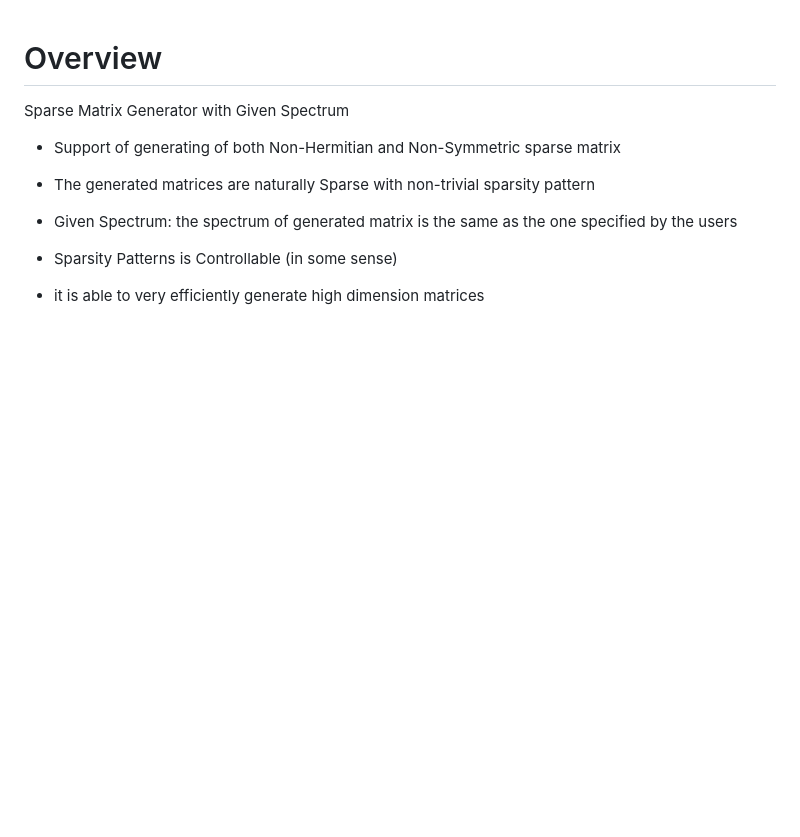
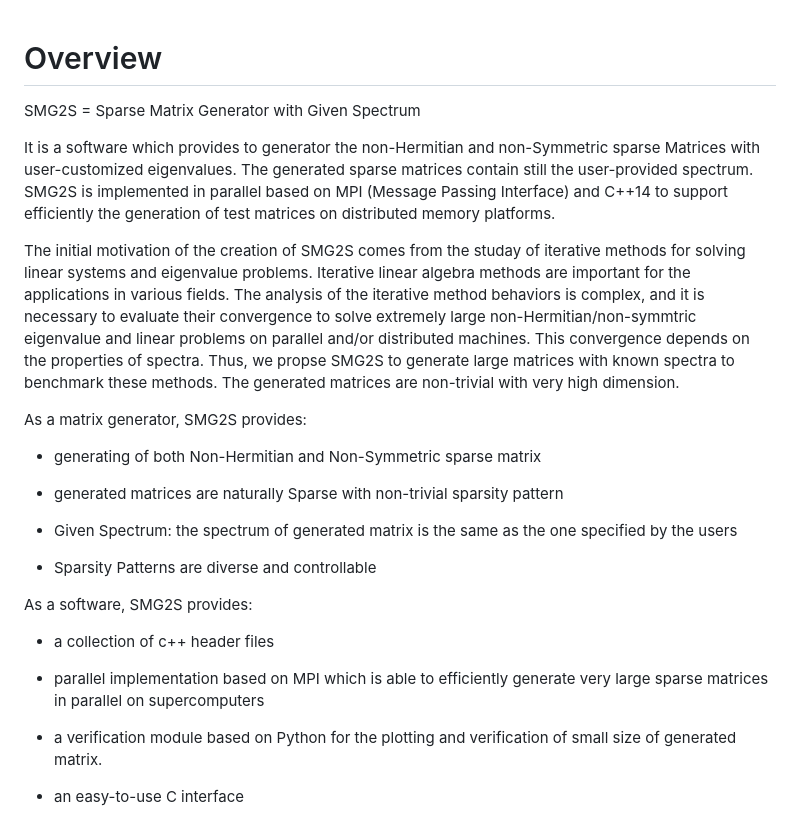
Before and after one commit to SMG2S/SMG2S, a Markdown page: docs/Overview.md, the part around the change. Drawn GitHub-style; blank space fills up the shorter version.

```diff
--- a/docs/Overview.md
+++ b/docs/Overview.md
@@ -1,13 +1,30 @@
 # Overview
-Sparse Matrix Generator with Given Spectrum
 
+SMG2S = Sparse Matrix Generator with Given Spectrum
 
-- Support of generating of both Non-Hermitian and Non-Symmetric sparse matrix
+It is a software which provides to generator the non-Hermitian and non-Symmetric sparse Matrices with user-customized eigenvalues. The generated sparse matrices contain still
+the user-provided spectrum. SMG2S is implemented in parallel based on MPI (Message Passing Interface) and C++14 to support efficiently the generation of test matrices on distributed memory platforms.
 
-- The generated matrices are naturally Sparse with non-trivial sparsity pattern
+The initial motivation of the creation of SMG2S comes from the studay of iterative methods
+for solving linear systems and eigenvalue problems. Iterative linear algebra methods are important for the applications in various fields. The analysis of the iterative method behaviors is complex, and it is necessary to evaluate their convergence to solve extremely large non-Hermitian/non-symmtric eigenvalue and linear problems on parallel and/or distributed machines. This convergence depends on the properties of spectra. Thus, we propse SMG2S to generate large matrices with known spectra to benchmark these methods. The generated matrices are non-trivial with very high dimension.
+
+As a matrix generator, SMG2S provides:
+
+- generating of both Non-Hermitian and Non-Symmetric sparse matrix
+
+- generated matrices are naturally Sparse with non-trivial sparsity pattern
 
 - Given Spectrum: the spectrum of generated matrix is the same as the one specified by the users
 
-- Sparsity Patterns is Controllable (in some sense)
+- Sparsity Patterns are diverse and controllable
 
-- it is able to very efficiently generate high dimension matrices
+
+As a software, SMG2S provides:
+
+- a collection of c++ header files
+
+- parallel implementation based on MPI which is able to efficiently generate very large sparse matrices in parallel on supercomputers
+
+- a verification module based on Python for the plotting and verification of small size of generated matrix.
+
+- an easy-to-use C interface
```
Also changed, not shown: README.md (+0 -2 lines), docs/logo.png (renamed from docs/figure/logo.png), 8 other files.
